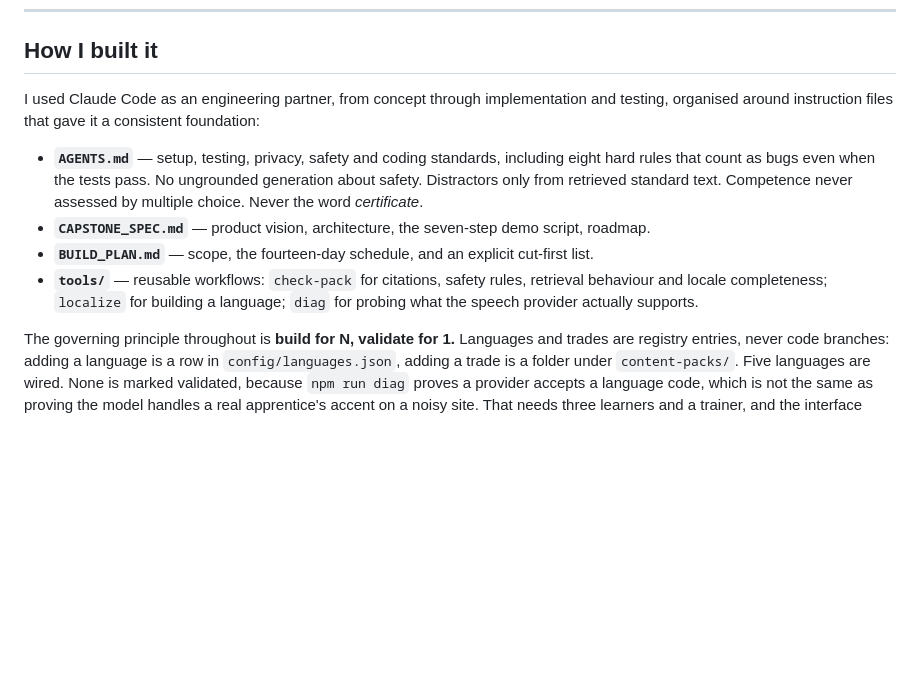
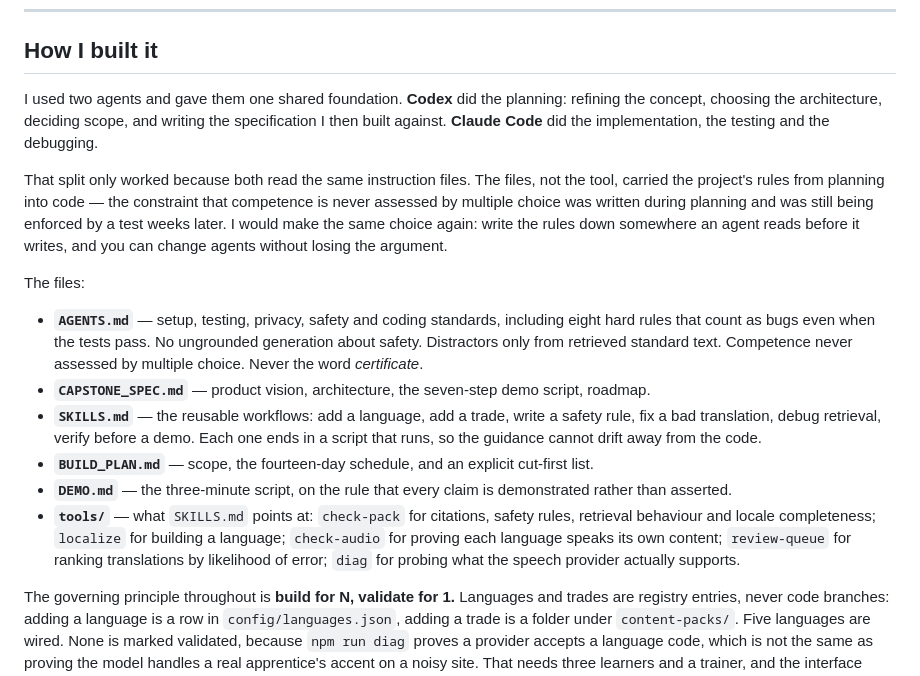
Before and after one commit to israelkingz/sabipass, a Markdown page: PROPOSAL.md, the part around the change. Rendered like a GitHub page; blank space fills up the shorter version.

```diff
--- a/PROPOSAL.md
+++ b/PROPOSAL.md
@@ -85,18 +85,33 @@ the qualification. SabiPass is throughput for a framework that already exists, n
 
 ## How I built it
 
-I used Claude Code as an engineering partner, from concept through implementation and testing,
-organised around instruction files that gave it a consistent foundation:
+I used two agents and gave them one shared foundation. **Codex** did the planning: refining the
+concept, choosing the architecture, deciding scope, and writing the specification I then built
+against. **Claude Code** did the implementation, the testing and the debugging.
+
+That split only worked because both read the same instruction files. The files, not the tool,
+carried the project's rules from planning into code — the constraint that competence is never
+assessed by multiple choice was written during planning and was still being enforced by a test
+weeks later. I would make the same choice again: write the rules down somewhere an agent reads
+before it writes, and you can change agents without losing the argument.
+
+The files:
 
 - **`AGENTS.md`** — setup, testing, privacy, safety and coding standards, including eight hard
   rules that count as bugs even when the tests pass. No ungrounded generation about safety.
   Distractors only from retrieved standard text. Competence never assessed by multiple choice.
   Never the word *certificate*.
 - **`CAPSTONE_SPEC.md`** — product vision, architecture, the seven-step demo script, roadmap.
+- **`SKILLS.md`** — the reusable workflows: add a language, add a trade, write a safety rule, fix a
+  bad translation, debug retrieval, verify before a demo. Each one ends in a script that runs, so
+  the guidance cannot drift away from the code.
 - **`BUILD_PLAN.md`** — scope, the fourteen-day schedule, and an explicit cut-first list.
-- **`tools/`** — reusable workflows: `check-pack` for citations, safety rules, retrieval behaviour
-  and locale completeness; `localize` for building a language; `diag` for probing what the speech
-  provider actually supports.
+- **`DEMO.md`** — the three-minute script, on the rule that every claim is demonstrated rather than
+  asserted.
+- **`tools/`** — what `SKILLS.md` points at: `check-pack` for citations, safety rules, retrieval
+  behaviour and locale completeness; `localize` for building a language; `check-audio` for proving
+  each language speaks its own content; `review-queue` for ranking translations by likelihood of
+  error; `diag` for probing what the speech provider actually supports.
 
 The governing principle throughout is **build for N, validate for 1.** Languages and trades are
 registry entries, never code branches: adding a language is a row in `config/languages.json`,
```
Also changed, not shown: DEMO.md (+9 -4 lines), README.md (+4 -2 lines).
